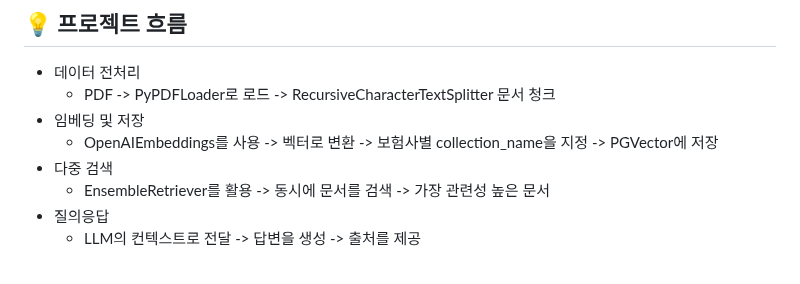
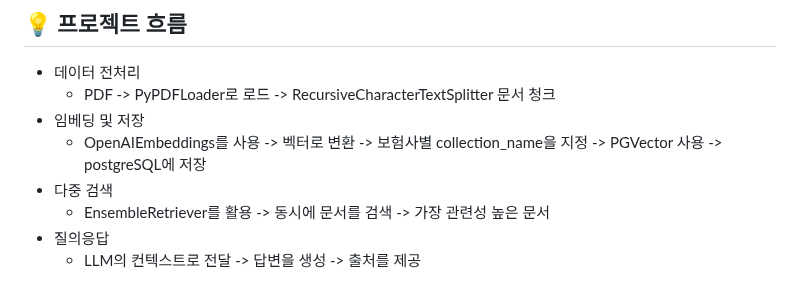
Before and after one commit to SKNETWORKS-FAMILY-AICAMP/skn15-4th-3team, a Markdown page: README.md, the part around the change. GitHub-like rendering.

```diff
--- a/README.md
+++ b/README.md
@@ -117,7 +117,7 @@
 * 데이터 전처리
   * PDF -> PyPDFLoader로 로드 -> RecursiveCharacterTextSplitter 문서 청크
 * 임베딩 및 저장
-  * OpenAIEmbeddings를 사용 -> 벡터로 변환 -> 보험사별 collection_name을 지정 -> PGVector에 저장
+  * OpenAIEmbeddings를 사용 -> 벡터로 변환 -> 보험사별 collection_name을 지정 -> PGVector 사용 -> postgreSQL에 저장
 * 다중 검색
   * EnsembleRetriever를 활용 -> 동시에 문서를 검색 -> 가장 관련성 높은 문서
 * 질의응답
```
